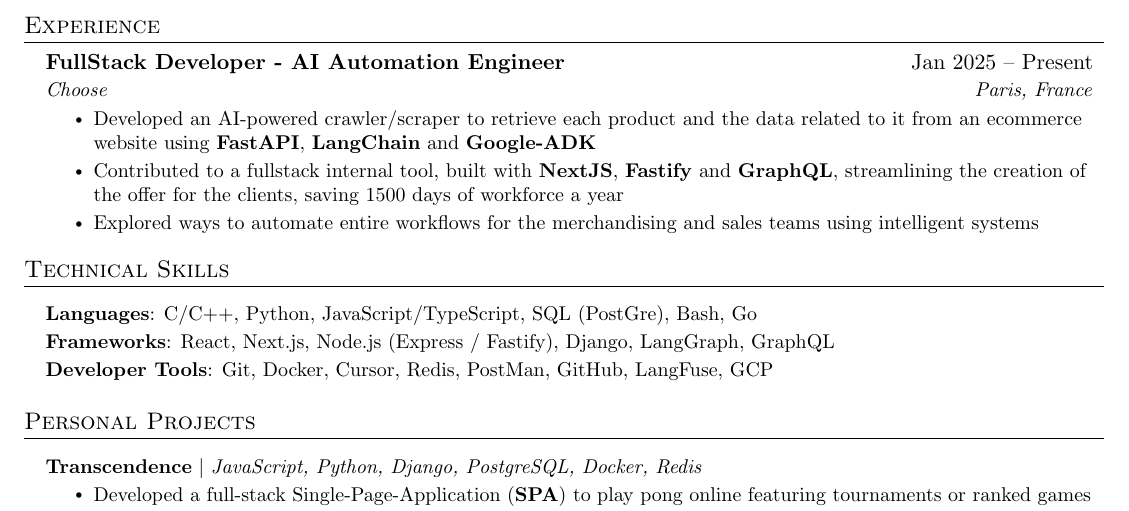
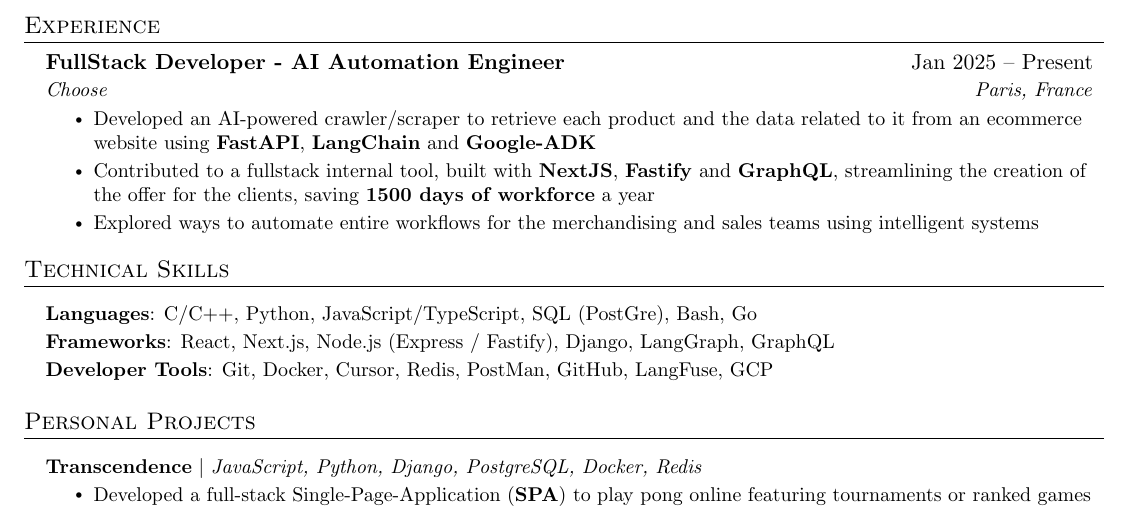
Before and after one commit to ybelatar/resume, a LaTeX CV (resume.tex): part of the page, cut so that both start at the same text. Compiled offline with pdfLaTeX.

Commit message:
Update resume.tex

```diff
--- a/resume.tex
+++ b/resume.tex
@@ -135,7 +135,7 @@
       {\href{https://appchoose.io}{Choose}}{Paris, France}
       \resumeItemListStart
         \resumeItem{Developed an AI-powered crawler/scraper to retrieve each product and the data related to it from an ecommerce website using \textbf{FastAPI}, \textbf{LangChain} and \textbf{Google-ADK}}
-        \resumeItem{Contributed to a fullstack internal tool, built with \textbf{NextJS}, \textbf{Fastify} and \textbf{GraphQL}, streamlining the creation of the offer for the clients, saving 1500 days of workforce a year }
+        \resumeItem{Contributed to a fullstack internal tool, built with \textbf{NextJS}, \textbf{Fastify} and \textbf{GraphQL}, streamlining the creation of the offer for the clients, saving \textbf{1500 days of workforce} a year }
         \resumeItem{Explored ways to automate entire workflows for the merchandising and sales teams using intelligent systems}
       \resumeItemListEnd
 
```
